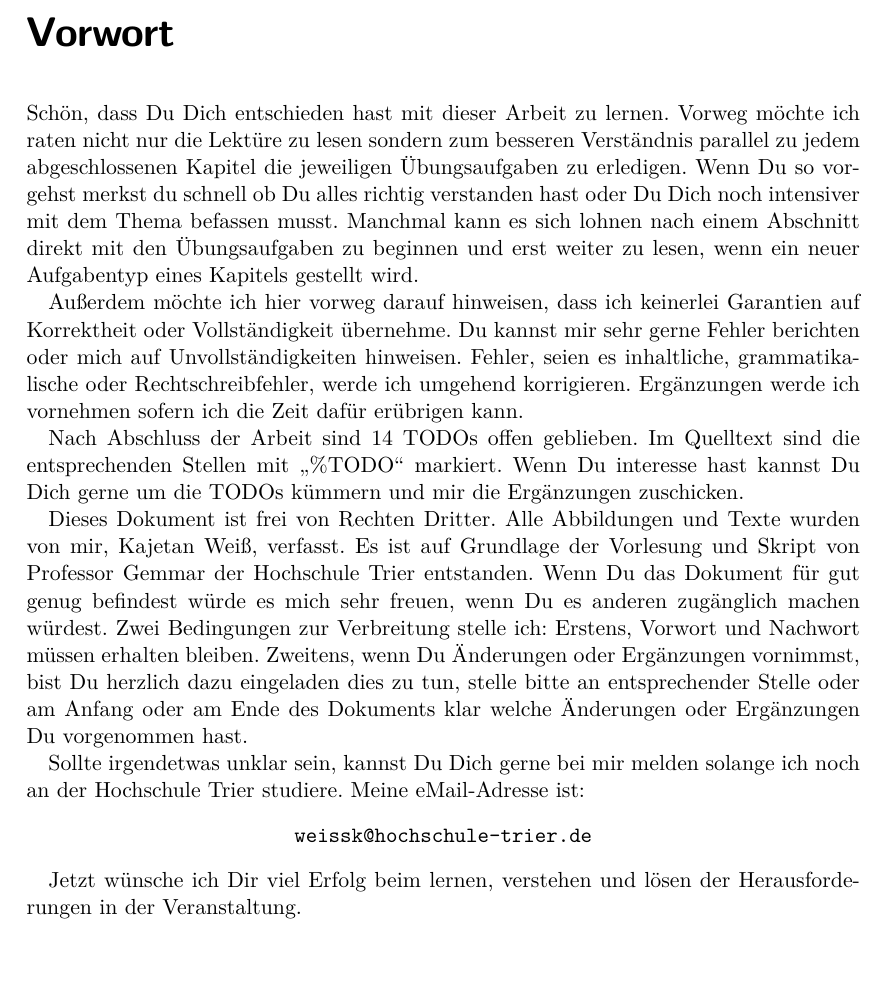
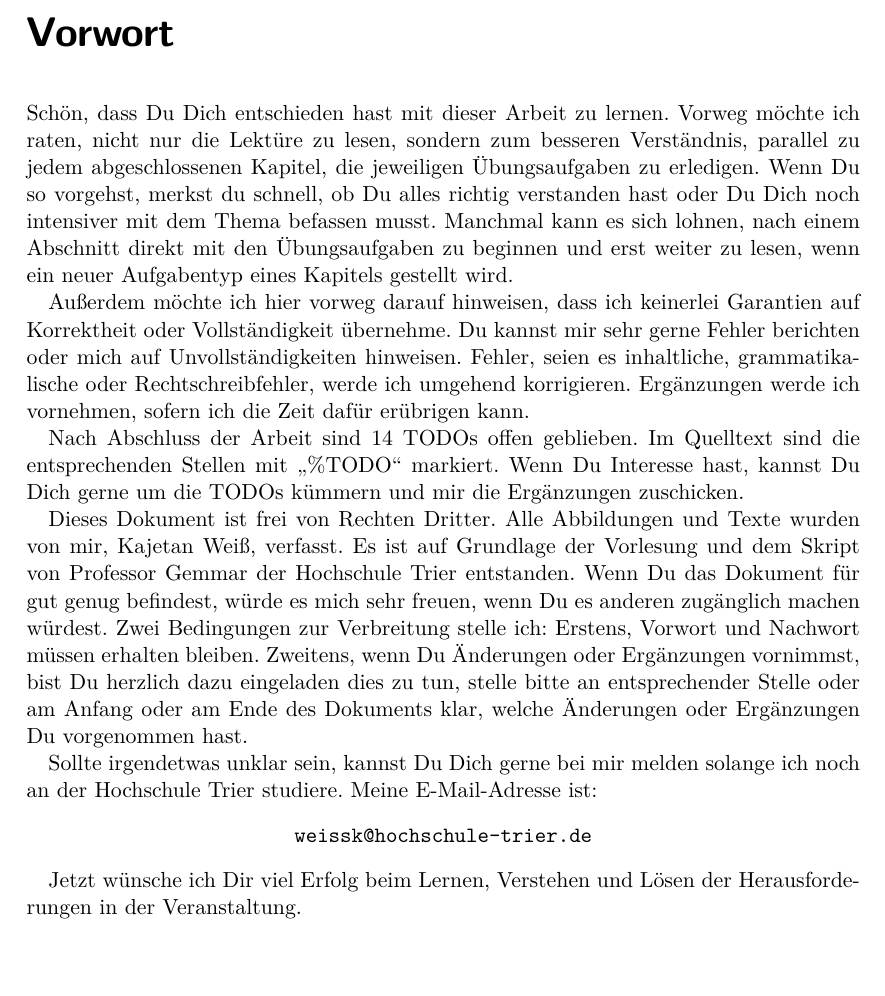
Before and after one commit to LittleEntity/DigitaleSchaltungen, a LaTeX book (source/document.tex, which reads source/parts/Vorwort.tex): part of page 6 of 56, cut so that both start at the same text. Compiled offline with pdfLaTeX.

Commit message:
Korrektur des Vorwortes
Korrektur von Rechtschreibung und Zeichensetzung.

```diff
--- a/source/parts/Vorwort.tex
+++ b/source/parts/Vorwort.tex
@@ -1,18 +1,18 @@
 \chapter*{Vorwort}
-Schön, dass Du Dich entschieden hast mit dieser Arbeit zu lernen. Vorweg möchte ich raten nicht nur die Lektüre zu lesen sondern zum besseren Verständnis parallel zu jedem abgeschlossenen Kapitel die jeweiligen Übungsaufgaben zu erledigen. Wenn Du so vorgehst merkst du schnell ob Du alles richtig verstanden hast oder Du Dich noch intensiver mit dem Thema befassen musst. Manchmal kann es sich lohnen nach einem Abschnitt direkt mit den Übungsaufgaben zu beginnen und erst weiter zu lesen, wenn ein neuer Aufgabentyp eines Kapitels gestellt wird.
+Schön, dass Du Dich entschieden hast mit dieser Arbeit zu lernen. Vorweg möchte ich raten, nicht nur die Lektüre zu lesen, sondern zum besseren Verständnis, parallel zu jedem abgeschlossenen Kapitel, die jeweiligen Übungsaufgaben zu erledigen. Wenn Du so vorgehst, merkst du schnell, ob Du alles richtig verstanden hast oder Du Dich noch intensiver mit dem Thema befassen musst. Manchmal kann es sich lohnen, nach einem Abschnitt direkt mit den Übungsaufgaben zu beginnen und erst weiter zu lesen, wenn ein neuer Aufgabentyp eines Kapitels gestellt wird.
 
-Außerdem möchte ich hier vorweg darauf hinweisen, dass ich keinerlei Garantien auf Korrektheit oder Vollständigkeit übernehme. Du kannst mir sehr gerne Fehler berichten oder mich auf Unvollständigkeiten hinweisen. Fehler, seien es inhaltliche, grammatikalische oder Rechtschreibfehler, werde ich umgehend korrigieren. Ergänzungen werde ich vornehmen sofern ich die Zeit dafür erübrigen kann.
+Außerdem möchte ich hier vorweg darauf hinweisen, dass ich keinerlei Garantien auf Korrektheit oder Vollständigkeit übernehme. Du kannst mir sehr gerne Fehler berichten oder mich auf Unvollständigkeiten hinweisen. Fehler, seien es inhaltliche, grammatikalische oder Rechtschreibfehler, werde ich umgehend korrigieren. Ergänzungen werde ich vornehmen, sofern ich die Zeit dafür erübrigen kann.
 
-Nach Abschluss der Arbeit sind 14 TODOs offen geblieben. Im Quelltext sind die entsprechenden Stellen mit "`\%TODO"' markiert. Wenn Du interesse hast kannst Du Dich gerne um die TODOs kümmern und mir die Ergänzungen zuschicken.
+Nach Abschluss der Arbeit sind 14 TODOs offen geblieben. Im Quelltext sind die entsprechenden Stellen mit "`\%TODO"' markiert. Wenn Du Interesse hast, kannst Du Dich gerne um die TODOs kümmern und mir die Ergänzungen zuschicken.
 
-Dieses Dokument ist frei von Rechten Dritter. Alle Abbildungen und Texte wurden von mir, Kajetan Weiß, verfasst. Es ist auf Grundlage der Vorlesung und Skript von Professor Gemmar der Hochschule Trier entstanden. Wenn Du das Dokument für gut genug befindest würde es mich sehr freuen, wenn Du es anderen zugänglich machen würdest. Zwei Bedingungen zur Verbreitung stelle ich: Erstens, Vorwort und Nachwort müssen erhalten bleiben. Zweitens, wenn Du Änderungen oder Ergänzungen vornimmst, bist Du herzlich dazu eingeladen dies zu tun, stelle bitte an entsprechender Stelle oder am Anfang oder am Ende des Dokuments klar welche Änderungen oder Ergänzungen Du vorgenommen hast.
+Dieses Dokument ist frei von Rechten Dritter. Alle Abbildungen und Texte wurden von mir, Kajetan Weiß, verfasst. Es ist auf Grundlage der Vorlesung und dem Skript von Professor Gemmar der Hochschule Trier entstanden. Wenn Du das Dokument für gut genug befindest, würde es mich sehr freuen, wenn Du es anderen zugänglich machen würdest. Zwei Bedingungen zur Verbreitung stelle ich: Erstens, Vorwort und Nachwort müssen erhalten bleiben. Zweitens, wenn Du Änderungen oder Ergänzungen vornimmst, bist Du herzlich dazu eingeladen dies zu tun, stelle bitte an entsprechender Stelle oder am Anfang oder am Ende des Dokuments klar, welche Änderungen oder Ergänzungen Du vorgenommen hast.
 
-Sollte irgendetwas unklar sein, kannst Du Dich gerne bei mir melden solange ich noch an der Hochschule Trier studiere. Meine eMail-Adresse ist:
+Sollte irgendetwas unklar sein, kannst Du Dich gerne bei mir melden solange ich noch an der Hochschule Trier studiere. Meine E-Mail-Adresse ist:
 \begin{center}
 	\texttt{weissk@hochschule-trier.de}
 \end{center}
 
-Jetzt wünsche ich Dir viel Erfolg beim lernen, verstehen und lösen der Herausforderungen in der Veranstaltung.
+Jetzt wünsche ich Dir viel Erfolg beim Lernen, Verstehen und Lösen der Herausforderungen in der Veranstaltung.
 
 \vspace{2cm}
 
```
